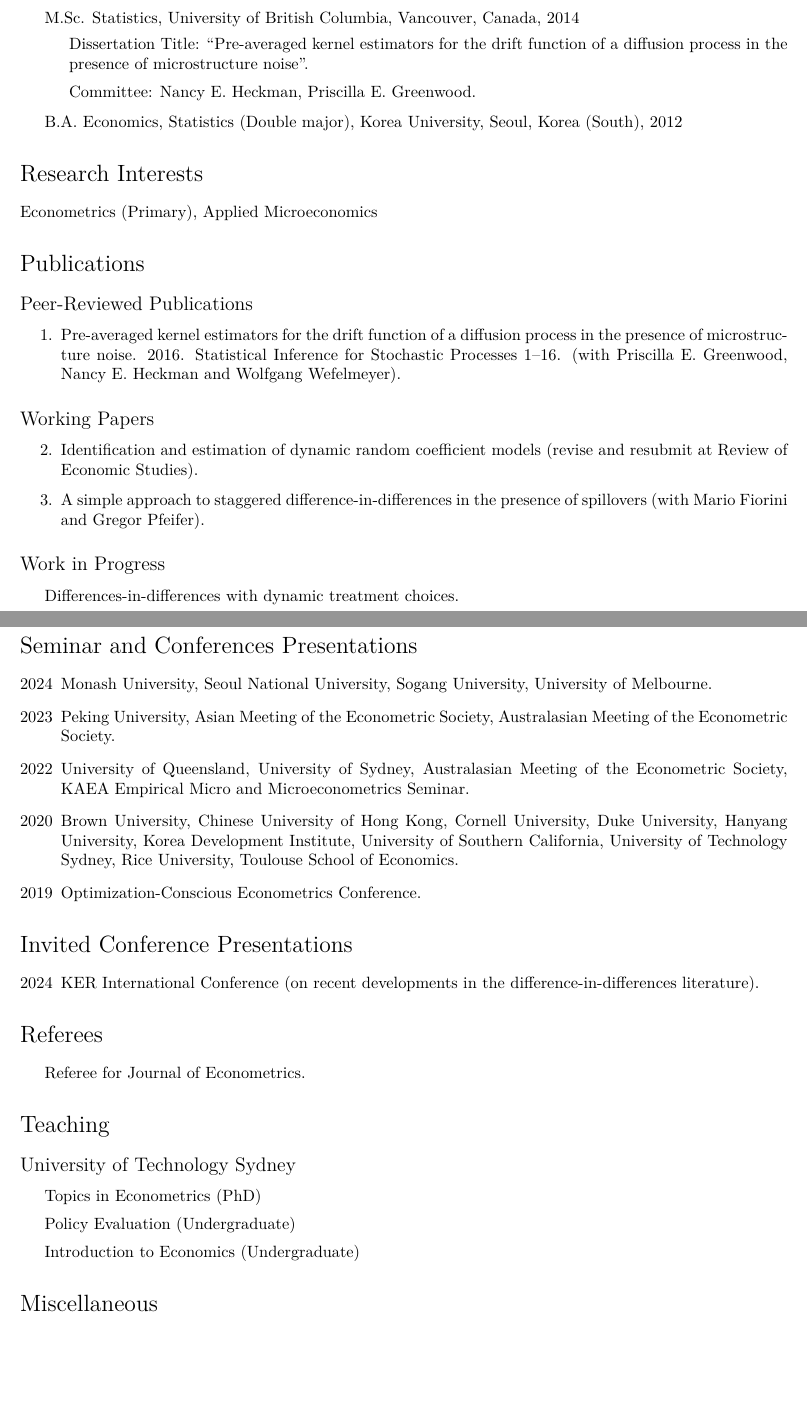
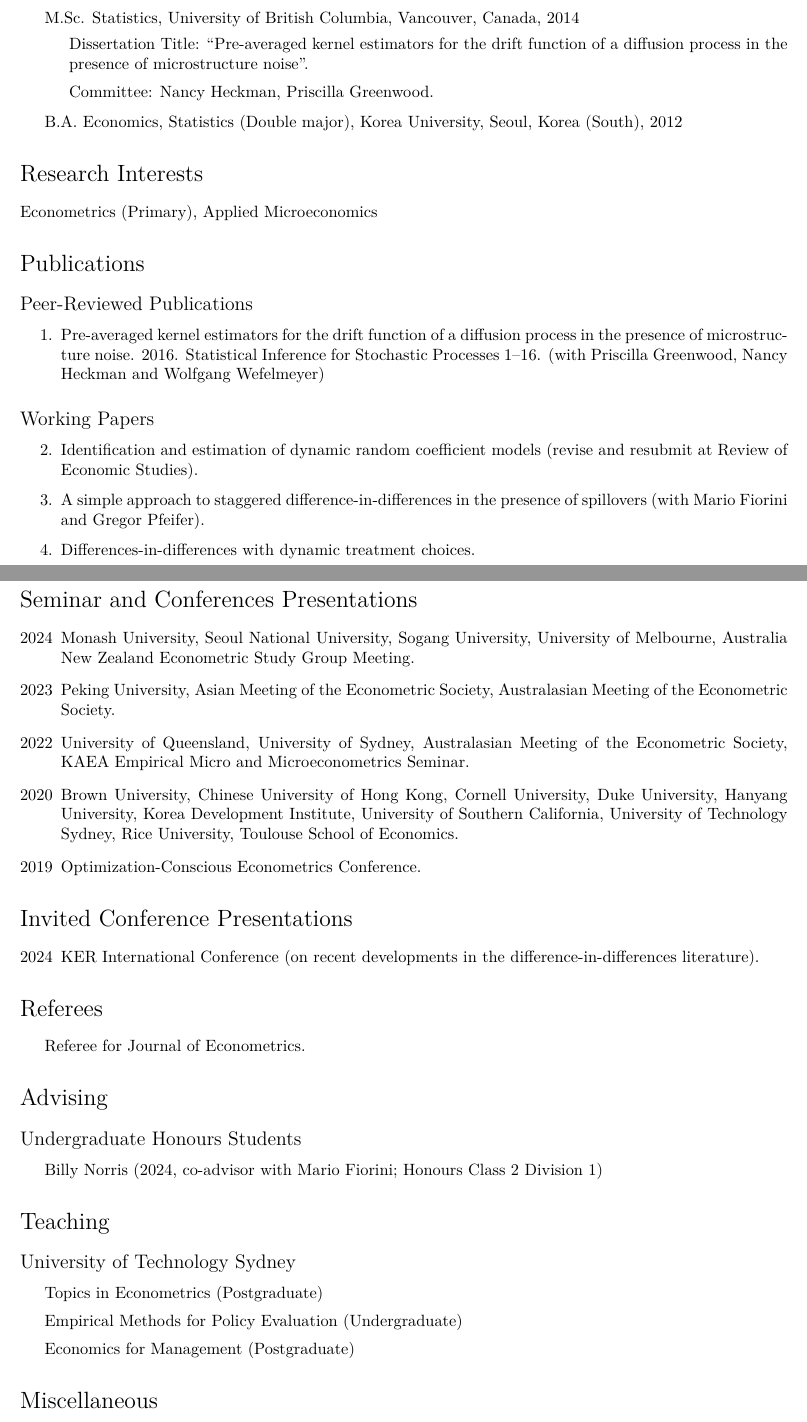
Before and after one commit to wooyong/wooyong.github.io, a LaTeX CV (data/cv/cv-wooyong.tex): two parts of pages 1 and 2 of 2, joined at a grey line, cut so that both start at the same text, the shorter picture padded with empty space. Compiled offline with XeLaTeX.

Commit message:
update the paper

```diff
--- a/data/cv/cv-wooyong.tex
+++ b/data/cv/cv-wooyong.tex
@@ -123,7 +123,7 @@
   \item M.Sc. Statistics, University of British Columbia, Vancouver, Canada, 2014
     \begin{itemize}
     \item Dissertation Title: ``Pre-averaged kernel estimators for the drift function of a diffusion process in the presence of microstructure noise''.
-    \item Committee: Nancy E. Heckman, Priscilla E. Greenwood.
+    \item Committee: Nancy Heckman, Priscilla Greenwood.
     \end{itemize}
   \item B.A. Economics, Statistics \textit{(Double major)}, Korea University, Seoul, Korea (South), 2012
 \end{itemize}
@@ -141,7 +141,8 @@ Econometrics (Primary), Applied Microeconomics
   Pre-averaged kernel estimators for the drift function of a diffusion process in the presence of microstructure noise.
   2016.
   \textit{Statistical Inference for Stochastic Processes} 1--16.
-  (with Priscilla E. Greenwood, Nancy E. Heckman and Wolfgang Wefelmeyer).
+  (with Priscilla Greenwood, Nancy Heckman and Wolfgang Wefelmeyer)
+  %(with Priscilla Greenwood, Nancy Heckman and Wolfgang Wefelmeyer, Dissertation for MS in Statistics).
 %\item Blevins, J.~R. and S.~Khan (2013).
 %  \href{https://jblevins.org/research/dfbr/}{Distribution-Free Estimation of Heteroskedastic Binary Response Models in Stata}.
 %  \textit{Stata Journal} 13, 588--602.
@@ -151,15 +152,18 @@ Econometrics (Primary), Applied Microeconomics
 
 \begin{enumerate}[resume]
 \item Identification and estimation of dynamic random coefficient models (revise and resubmit at \emph{Review of Economic Studies}).
+  %(invited for revision at \emph{Review of Economic Studies}, one of the top-5 journals in the field of economics).
 \item A simple approach to staggered difference-in-differences in the presence of spillovers (with Mario Fiorini and Gregor Pfeifer).
-
+  %(with Mario Fiorini at UTS and Gregor Pfeifer at U of Sydney; submitted to a journal).
+\item Differences-in-differences with dynamic treatment choices.
+  %(DE26 project).
 \end{enumerate}
 
-\subsection*{Work in Progress}
-
-\begin{itemize}
-\item Differences-in-differences with dynamic treatment choices.
-\end{itemize}
+%\subsection*{Work in Progress}
+%
+%\begin{itemize}
+%\item Differences-in-differences with dynamic treatment choices.
+%\end{itemize}
 
 %\subsection*{Scientific Software}
 %
@@ -203,7 +207,8 @@ Econometrics (Primary), Applied Microeconomics
   Monash University,
   Seoul National University,
   Sogang University,
-  University of Melbourne.
+  University of Melbourne,
+  Australia New Zealand Econometric Study Group Meeting.
 \item[2023]
   Peking University,
   Asian Meeting of the Econometric Society,
@@ -311,8 +316,8 @@ Econometrics (Primary), Applied Microeconomics
 %\item International Association for Applied Econometrics (2019--Present)
 %\end{itemize}
 
-%\section*{Advising}
-%
+\section*{Advising}
+
 %\subsection*{Ph.D. Students, as Primary Advisor (Initial Placement in Parentheses)}
 %
 %\begin{itemize}
@@ -351,12 +356,11 @@ Econometrics (Primary), Applied Microeconomics
 % Xi Qu; candidacy exam, 2012
 %\end{itemize}
 
-%\subsection*{Undergraduate Honors Students}
-%
-%\begin{itemize}
-%\item Erik Lauritzen (2011, co-advisor with Jennifer Suchland)
-%\item Rachel Williams (2019, committee member)
-%\end{itemize}
+\subsection*{Undergraduate Honours Students}
+
+\begin{itemize}
+\item Billy Norris (2024, co-advisor with Mario Fiorini; Honours Class 2 Division 1)
+\end{itemize}
 
 \section*{Teaching}
 
@@ -379,9 +383,9 @@ Econometrics (Primary), Applied Microeconomics
 \subsection*{University of Technology Sydney}
 
 \begin{itemize}
-\item Topics in Econometrics (PhD)
-\item Policy Evaluation (Undergraduate)
-\item Introduction to Economics (Undergraduate)
+\item Topics in Econometrics (Postgraduate)
+\item Empirical Methods for Policy Evaluation (Undergraduate)
+\item Economics for Management (Postgraduate)
 \end{itemize}
 
 %\subsection*{University of Chicago}
```
Also changed, not shown: data/cv/CV-wooyong.pdf, data/papers/spillover.pdf.
